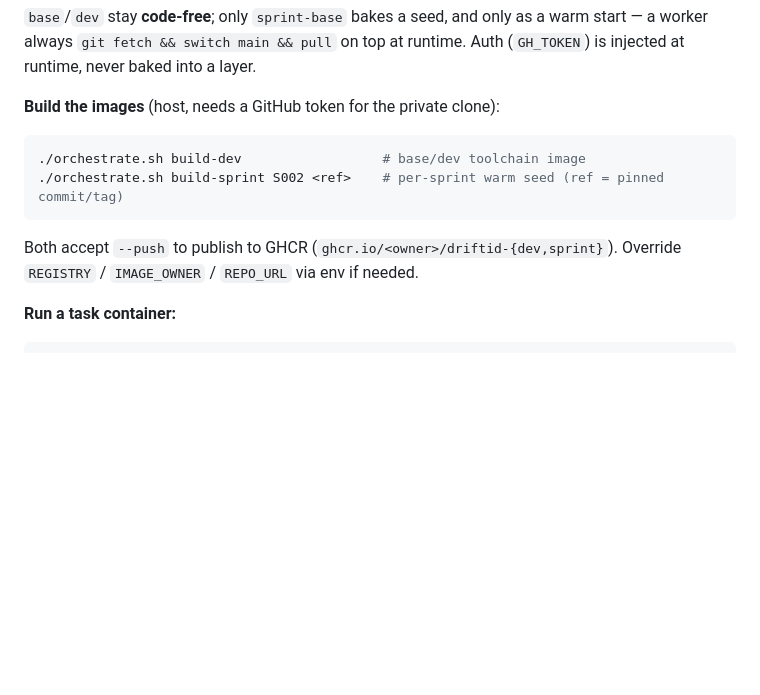
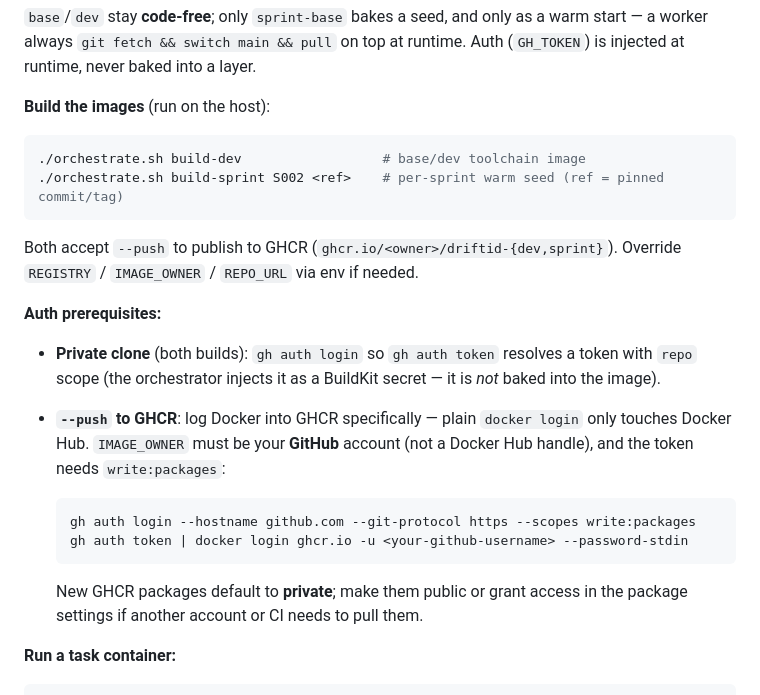
Before and after one commit to k13nNg/driftID, a Markdown page: README.md, the part around the change. Rendered like a GitHub page; blank space fills up the shorter version.

````diff
--- a/README.md
+++ b/README.md
@@ -75,7 +75,7 @@ base  (conda env, Flutter SDK, Playwright, Chromium)   ← rebuild only on dep c
 start — a worker always `git fetch && switch main && pull` on top at runtime. Auth
 (`GH_TOKEN`) is injected at runtime, never baked into a layer.
 
-**Build the images** (host, needs a GitHub token for the private clone):
+**Build the images** (run on the host):
 
 ```bash
 ./orchestrate.sh build-dev                  # base/dev toolchain image
@@ -84,6 +84,22 @@ start — a worker always `git fetch && switch main && pull` on top at runtime.
 
 Both accept `--push` to publish to GHCR (`ghcr.io/<owner>/driftid-{dev,sprint}`).
 Override `REGISTRY` / `IMAGE_OWNER` / `REPO_URL` via env if needed.
+
+**Auth prerequisites:**
+
+- **Private clone** (both builds): `gh auth login` so `gh auth token` resolves a token with
+  `repo` scope (the orchestrator injects it as a BuildKit secret — it is *not* baked into the image).
+- **`--push` to GHCR**: log Docker into GHCR specifically — plain `docker login` only touches
+  Docker Hub. `IMAGE_OWNER` must be your **GitHub** account (not a Docker Hub handle), and the
+  token needs `write:packages`:
+
+  ```bash
+  gh auth login --hostname github.com --git-protocol https --scopes write:packages
+  gh auth token | docker login ghcr.io -u <your-github-username> --password-stdin
+  ```
+
+  New GHCR packages default to **private**; make them public or grant access in the package
+  settings if another account or CI needs to pull them.
 
 **Run a task container:**
 
````
